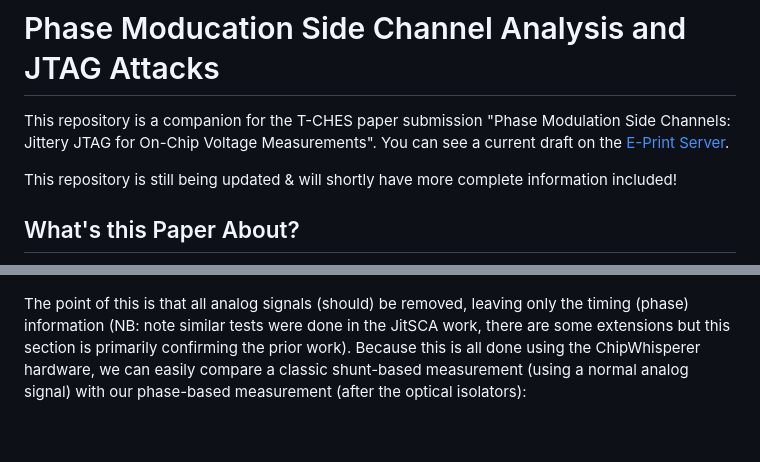
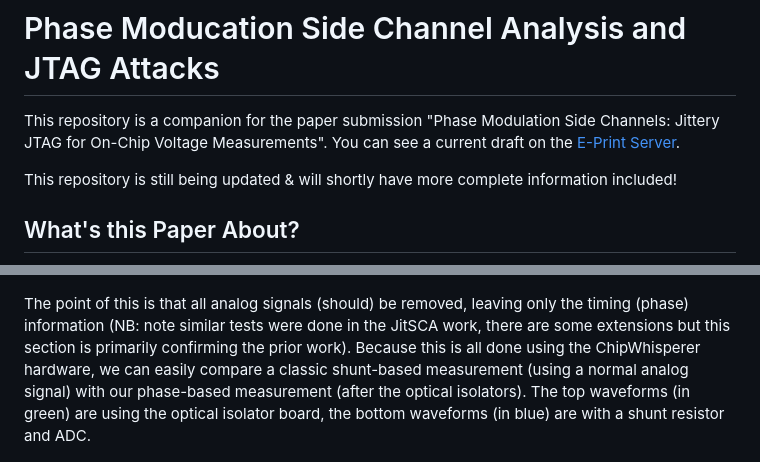
Before and after one commit to colinoflynn/phase-modulation-sca, a Markdown page: README.md, 2 parts joined by grey strips. Drawn GitHub-style; blank space fills up the shorter version.

Commit message:
Improve figure notes for phase vs. shunt

```diff
--- a/README.md
+++ b/README.md
@@ -1,6 +1,6 @@
 # Phase Moducation Side Channel Analysis and JTAG Attacks
 
-This repository is a companion for the T-CHES paper submission "Phase Modulation Side Channels: Jittery JTAG for On-Chip Voltage Measurements". You can see a current draft on the [E-Print Server](https://eprint.iacr.org/2024/1107).
+This repository is a companion for the paper submission "Phase Modulation Side Channels: Jittery JTAG for On-Chip Voltage Measurements". You can see a current draft on the [E-Print Server](https://eprint.iacr.org/2024/1107).
 
 This repository is still being updated & will shortly have more complete information included!
 
@@ -16,7 +16,7 @@ The paper in this repo expands on this to first demonstrate that we could call t
 
 ![](img/opticalisolator.jpeg)
 
-The point of this is that all analog signals (should) be removed, leaving only the timing (phase) information (NB: note similar tests were done in the JitSCA work, there are some extensions but this section is primarily confirming the prior work). Because this is all done using the ChipWhisperer hardware, we can easily compare a classic shunt-based measurement (using a normal analog signal) with our phase-based measurement (after the optical isolators):
+The point of this is that all analog signals (should) be removed, leaving only the timing (phase) information (NB: note similar tests were done in the JitSCA work, there are some extensions but this section is primarily confirming the prior work). Because this is all done using the ChipWhisperer hardware, we can easily compare a classic shunt-based measurement (using a normal analog signal) with our phase-based measurement (after the optical isolators). The top waveforms (in green) are using the optical isolator board, the bottom waveforms (in blue) are with a shunt resistor and ADC.
 
 ![](img/opticalpmwaveform.png)
 
```
